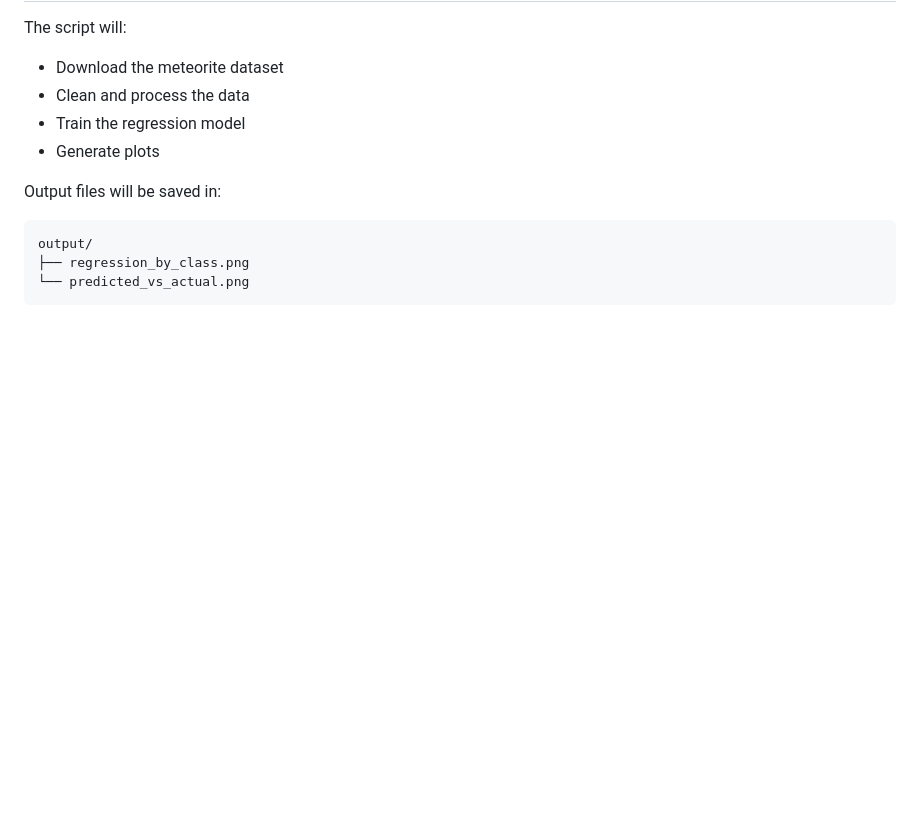
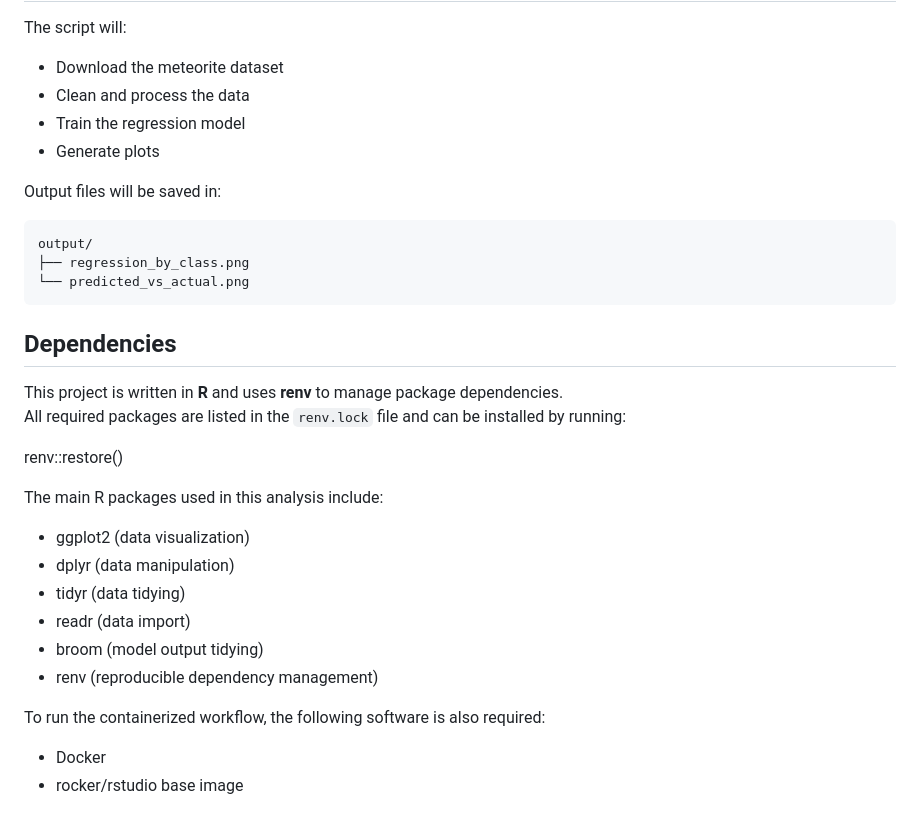
Before and after one commit to UBC-DSCI-310-2025W2/dsci-310-group-14, a Markdown page: README.md, the part around one of its changes. Rendered like a GitHub page; blank space fills up the shorter version.

Commit message:
added dependencies in readme

````diff
--- a/README.md
+++ b/README.md
@@ -161,3 +161,24 @@ output/
 ├── regression_by_class.png
 └── predicted_vs_actual.png
 ```
+
+## Dependencies
+
+This project is written in **R** and uses **renv** to manage package dependencies.
+All required packages are listed in the `renv.lock` file and can be installed by running:
+
+renv::restore()
+
+The main R packages used in this analysis include:
+
+- ggplot2 (data visualization)
+- dplyr (data manipulation)
+- tidyr (data tidying)
+- readr (data import)
+- broom (model output tidying)
+- renv (reproducible dependency management)
+
+To run the containerized workflow, the following software is also required:
+
+- Docker
+- rocker/rstudio base image
````
Also changed, not shown: other parts of README.md (+1 -1 lines).
